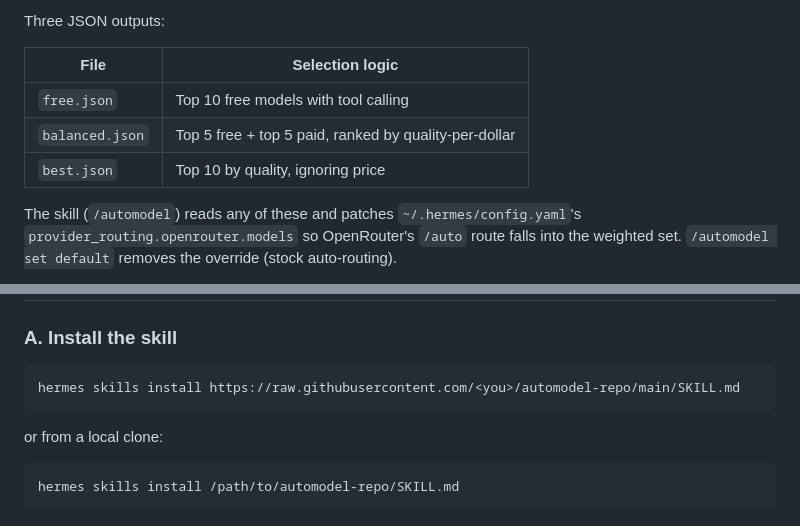
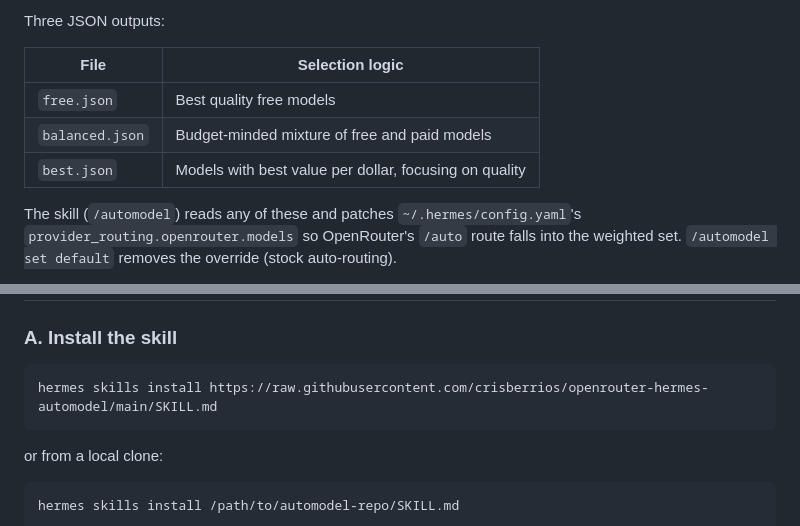
Before and after one commit to crisberrios/openrouter-hermes-automodel, a Markdown page: README.md, 2 parts joined by grey strips. Rendered like a GitHub page.

Commit message:
docs: point install URL at canonical repo and refresh list descriptions
Co-Authored-By: Claude Opus 4.7 (1M context) <noreply@anthropic.com>

````diff
--- a/README.md
+++ b/README.md
@@ -26,9 +26,9 @@ Three JSON outputs:
 
 | File           | Selection logic |
 |----------------|-----------------|
-| `free.json`    | Top 10 free models with tool calling |
-| `balanced.json`| Top 5 free + top 5 paid, ranked by quality-per-dollar |
-| `best.json`    | Top 10 by quality, ignoring price |
+| `free.json`    | Best quality free models |
+| `balanced.json`| Budget-minded mixture of free and paid models |
+| `best.json`    | Models with best value per dollar, focusing on quality |
 
 The skill (`/automodel`) reads any of these and patches `~/.hermes/config.yaml`'s
 `provider_routing.openrouter.models` so OpenRouter's `/auto` route falls into the
@@ -77,7 +77,7 @@ automodel-repo/
 ### A. Install the skill
 
 ```bash
-hermes skills install https://raw.githubusercontent.com/<you>/automodel-repo/main/SKILL.md
+hermes skills install https://raw.githubusercontent.com/crisberrios/openrouter-hermes-automodel/main/SKILL.md
 ```
 
 or from a local clone:
````
